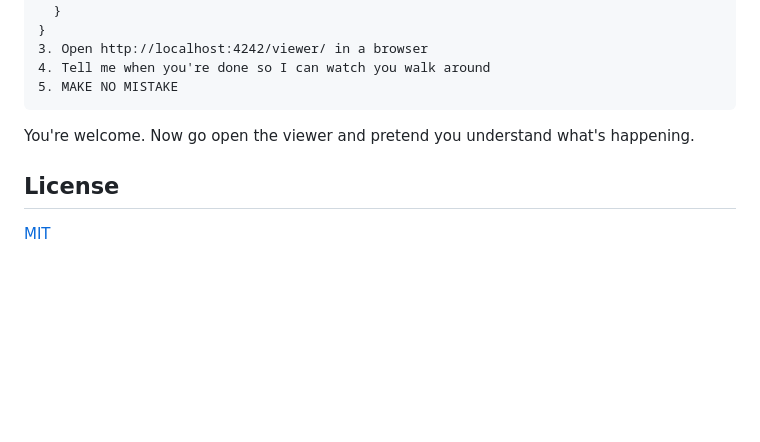
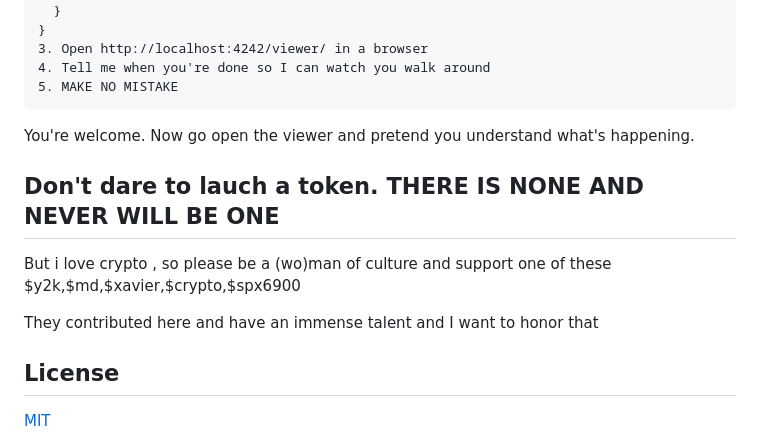
Before and after one commit to IronLain88/The-Agents-Hub, a Markdown page: README.md, the part around the change. Drawn GitHub-style; blank space fills up the shorter version.

Commit message:
Add no-token disclaimer and crypto shoutouts to README
Co-Authored-By: Claude Opus 4.6 <noreply@anthropic.com>

```diff
--- a/README.md
+++ b/README.md
@@ -186,6 +186,10 @@ Install "The Agents" so I can watch you work as a little pixel character.
 
 You're welcome. Now go open the viewer and pretend you understand what's happening.
 
+## Don't dare to lauch a token. THERE IS NONE AND NEVER WILL BE ONE
+But i love crypto , so please be a (wo)man of culture and support one of these $y2k,$md,$xavier,$crypto,$spx6900
+
+They contributed here and have an immense talent and I want to honor that
 ## License
 
 [MIT](./LICENSE)
```
